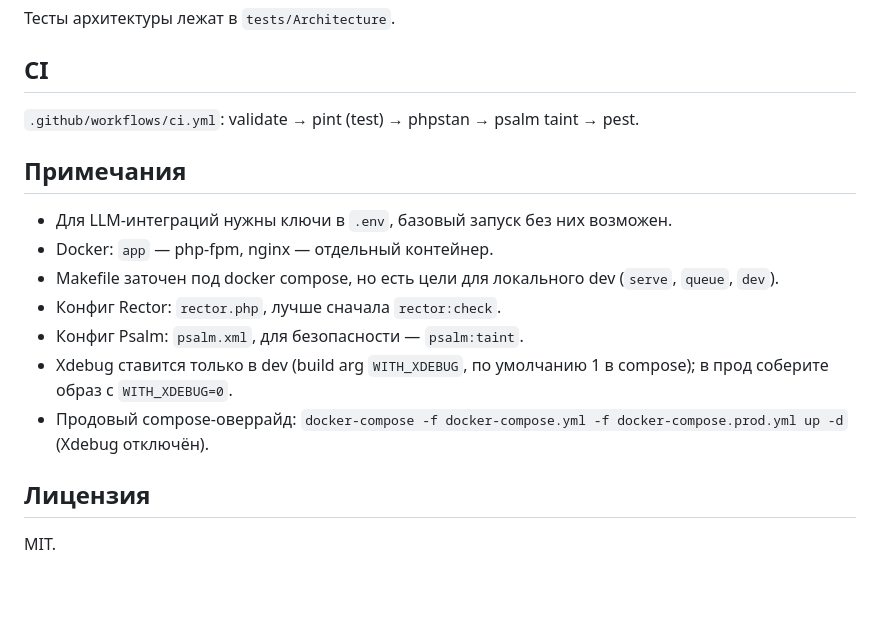
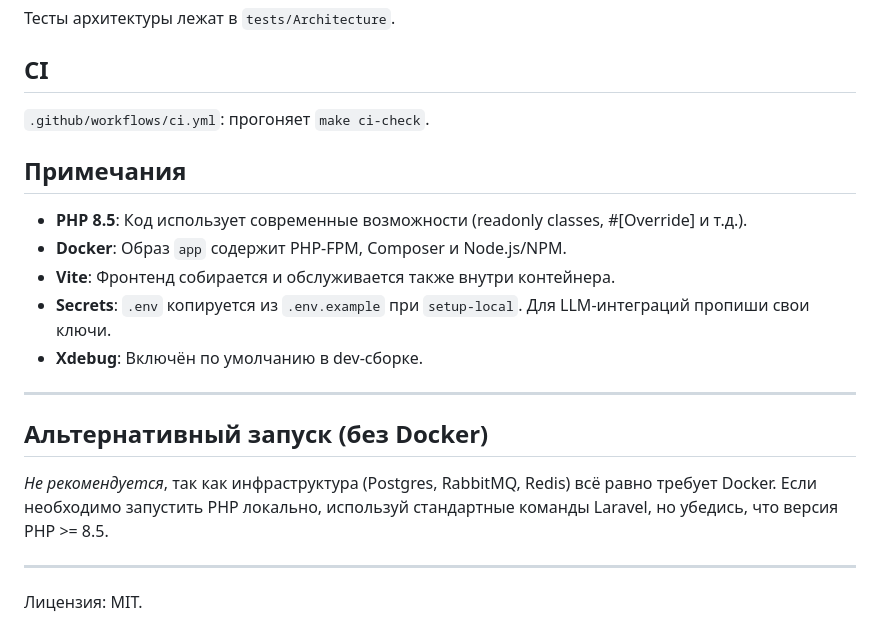
Before and after one commit to zemecom/news, a Markdown page: README.md, the part around one of its changes. Drawn GitHub-style; blank space fills up the shorter version.

```diff
--- a/README.md
+++ b/README.md
@@ -84,18 +65,22 @@ make setup-local
 
 ## CI
 
-`.github/workflows/ci.yml`: validate → pint (test) → phpstan → psalm taint → pest.
+`.github/workflows/ci.yml`: прогоняет `make ci-check`.
 
 ## Примечания
 
-- Для LLM‑интеграций нужны ключи в `.env`, базовый запуск без них возможен.
-- Docker: `app` — php-fpm, nginx — отдельный контейнер.
-- Makefile заточен под docker compose, но есть цели для локального dev (`serve`, `queue`, `dev`).
-- Конфиг Rector: `rector.php`, лучше сначала `rector:check`.
-- Конфиг Psalm: `psalm.xml`, для безопасности — `psalm:taint`.
-- Xdebug ставится только в dev (build arg `WITH_XDEBUG`, по умолчанию 1 в compose); в прод соберите образ с `WITH_XDEBUG=0`.
-- Продовый compose-оверрайд: `docker-compose -f docker-compose.yml -f docker-compose.prod.yml up -d` (Xdebug отключён).
+- **PHP 8.5**: Код использует современные возможности (readonly classes, #[Override] и т.д.).
+- **Docker**: Образ `app` содержит PHP-FPM, Composer и Node.js/NPM.
+- **Vite**: Фронтенд собирается и обслуживается также внутри контейнера.
+- **Secrets**: `.env` копируется из `.env.example` при `setup-local`. Для LLM‑интеграций пропиши свои ключи.
+- **Xdebug**: Включён по умолчанию в dev-сборке.
 
-## Лицензия
+---
 
-MIT.
+## Альтернативный запуск (без Docker)
+
+_Не рекомендуется_, так как инфраструктура (Postgres, RabbitMQ, Redis) всё равно требует Docker. Если необходимо запустить PHP локально, используй стандартные команды Laravel, но убедись, что версия PHP >= 8.5.
+
+---
+
+Лицензия: MIT.
```
Also changed, not shown: other parts of README.md (+28 -47 lines).
